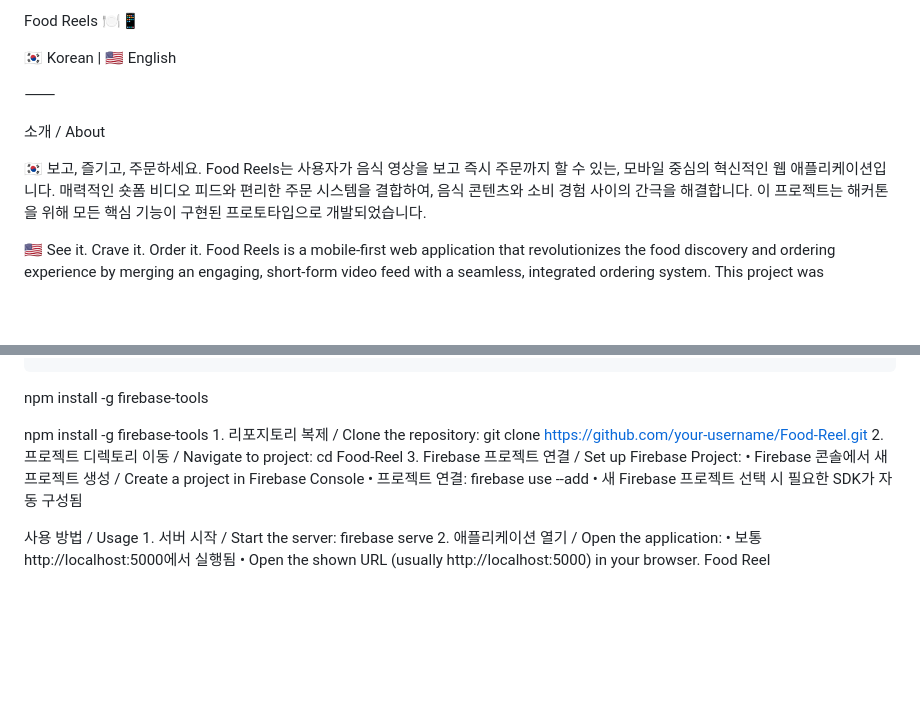
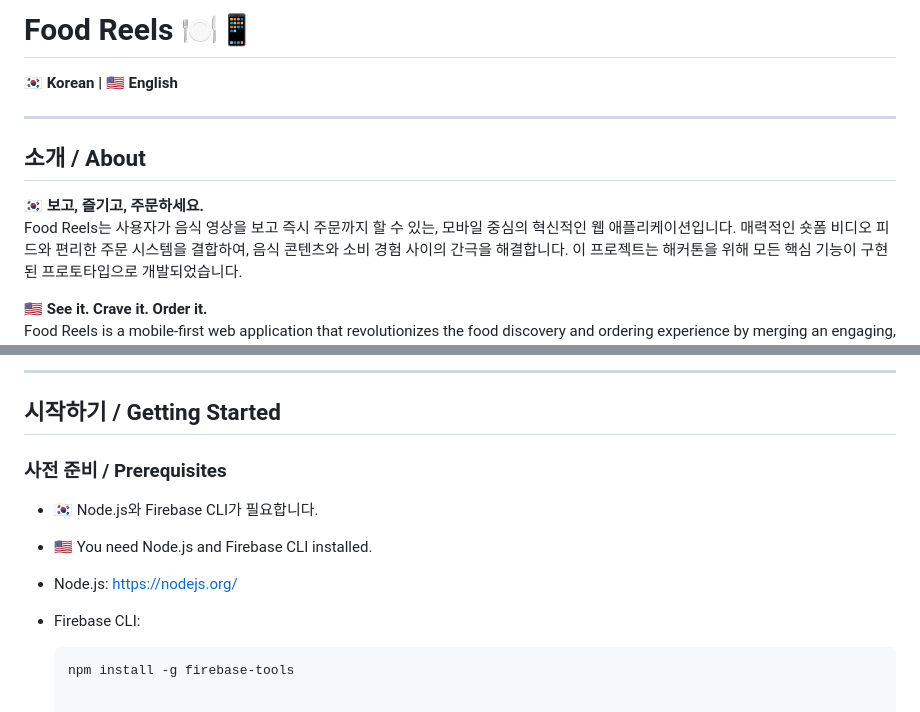
Before and after one commit to Jaloliddin-Kulmatov/Food_Reel, a Markdown page: README.md, 2 parts joined by grey strips. Drawn GitHub-style; blank space fills up the shorter version.

````diff
--- a/README.md
+++ b/README.md
@@ -1,13 +1,12 @@
-Food Reels 🍽️📱
+# Food Reels 🍽️📱
+**🇰🇷 Korean | 🇺🇸 English**
 
-🇰🇷 Korean | 🇺🇸 English
+---
 
-⸻
+## 소개 / About
 
-소개 / About
-
-🇰🇷 보고, 즐기고, 주문하세요.
+**🇰🇷 보고, 즐기고, 주문하세요.**
 Food Reels는 사용자가 음식 영상을 보고 즉시 주문까지 할 수 있는, 모바일 중심의 혁신적인 웹 애플리케이션입니다. 매력적인 숏폼 비디오 피드와 편리한 주문 시스템을 결합하여, 음식 콘텐츠와 소비 경험 사이의 간극을 해결합니다. 이 프로젝트는 해커톤을 위해 모든 핵심 기능이 구현된 프로토타입으로 개발되었습니다.
 
-🇺🇸 See it. Crave it. Order it.
+**🇺🇸 See it. Crave it. Order it.**
 Food Reels is a mobile-first web application that revolutionizes the food discovery and ordering experience by merging an engaging, short-form video feed with a seamless, integrated ordering system. This project was developed as a fully functional prototype for a hackathon.
@@ -83,15 +84,13 @@ Food Reels is a mobile-first web application that revolutionizes the food discov
+---
+
+## 시작하기 / Getting Started
+
+### 사전 준비 / Prerequisites
+
+- **🇰🇷** Node.js와 Firebase CLI가 필요합니다.
+- **🇺🇸** You need Node.js and Firebase CLI installed.
+
+- Node.js: [https://nodejs.org/](https://nodejs.org/)
+- Firebase CLI:
+  ```sh
   npm install -g firebase-tools
-
-npm install -g firebase-tools
-	1.	리포지토리 복제 / Clone the repository: git clone https://github.com/your-username/Food-Reel.git
-  2.	프로젝트 디렉토리 이동 / Navigate to project: cd Food-Reel
-  3.	Firebase 프로젝트 연결 / Set up Firebase Project:
-	  •	Firebase 콘솔에서 새 프로젝트 생성 / Create a project in Firebase Console
-	  •	프로젝트 연결: firebase use --add
-    •	새 Firebase 프로젝트 선택 시 필요한 SDK가 자동 구성됨
-
-사용 방법 / Usage
-	1.	서버 시작 / Start the server: firebase serve
-  2.	애플리케이션 열기 / Open the application:
-	  •	보통 http://localhost:5000에서 실행됨
-	  •	Open the shown URL (usually http://localhost:5000) in your browser. Food Reel
````
Also changed, not shown: other parts of README.md (+56 -54 lines).
